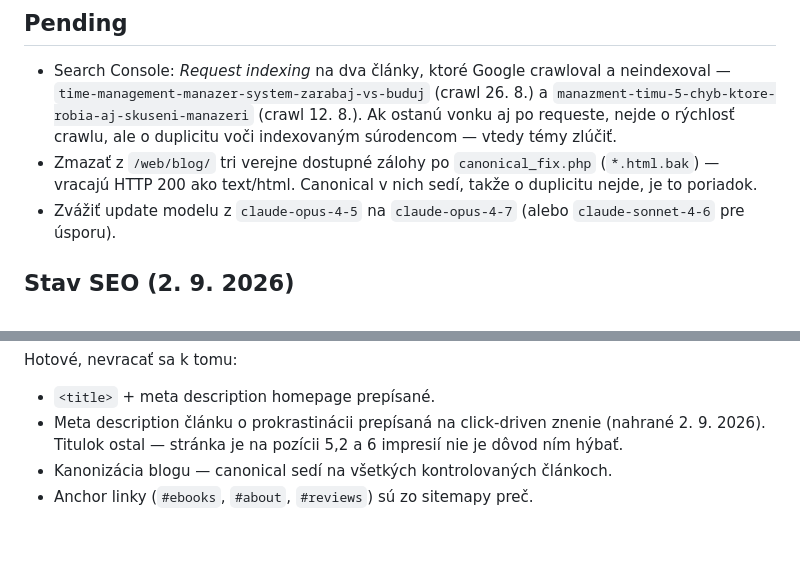
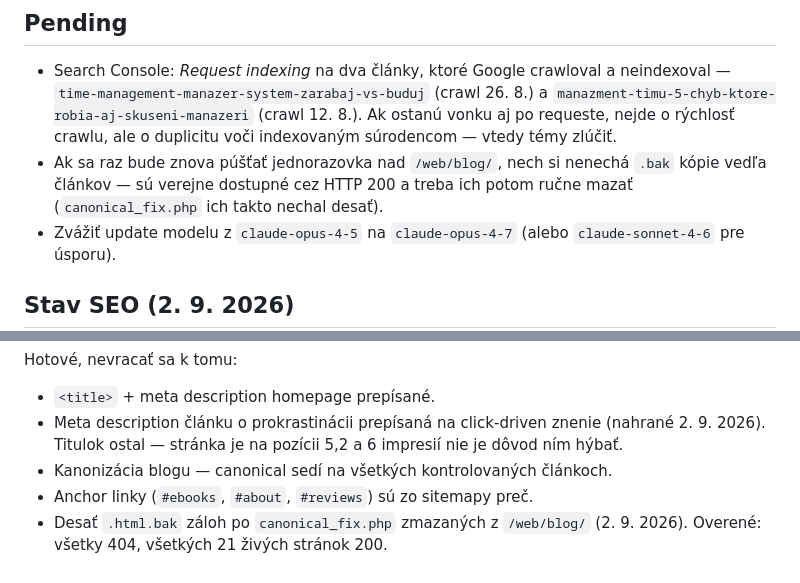
Before and after one commit to ChallengeMeNow/masfilipa-blog, a Markdown page: CLAUDE.md, 2 parts joined by grey strips. Drawn GitHub-style; blank space fills up the shorter version.

Commit message:
Zaznamenaj upratanie .bak záloh z /web/blog/
Desať záloh po canonical_fix.php bolo verejne dostupných cez HTTP 200.
Zmazané, overené — všetky 404, všetkých 21 živých stránok stále 200.
Pending nahradený poznámkou pre budúce jednorazovky nad /web/blog/.

Co-Authored-By: Claude Opus 5 (1M context) <noreply@anthropic.com>

```diff
--- a/CLAUDE.md
+++ b/CLAUDE.md
@@ -85,9 +85,9 @@ pozíciách 27–45 a články si o ne navzájom konkurovali.
   (crawl 26. 8.) a `manazment-timu-5-chyb-ktore-robia-aj-skuseni-manazeri`
   (crawl 12. 8.). Ak ostanú vonku aj po requeste, nejde o rýchlosť crawlu,
   ale o duplicitu voči indexovaným súrodencom — vtedy témy zlúčiť.
-- Zmazať z `/web/blog/` tri verejne dostupné zálohy po `canonical_fix.php`
-  (`*.html.bak`) — vracajú HTTP 200 ako text/html. Canonical v nich sedí,
-  takže o duplicitu nejde, je to poriadok.
+- Ak sa raz bude znova púšťať jednorazovka nad `/web/blog/`, nech si nenechá
+  `.bak` kópie vedľa článkov — sú verejne dostupné cez HTTP 200 a treba ich
+  potom ručne mazať (`canonical_fix.php` ich takto nechal desať).
 - Zvážiť update modelu z `claude-opus-4-5` na `claude-opus-4-7`
   (alebo `claude-sonnet-4-6` pre úsporu).
 
@@ -104,3 +104,5 @@ Hotové, nevracať sa k tomu:
   a 6 impresií nie je dôvod ním hýbať.
 - Kanonizácia blogu — canonical sedí na všetkých kontrolovaných článkoch.
 - Anchor linky (`#ebooks`, `#about`, `#reviews`) sú zo sitemapy preč.
+- Desať `.html.bak` záloh po `canonical_fix.php` zmazaných z `/web/blog/`
+  (2. 9. 2026). Overené: všetky 404, všetkých 21 živých stránok 200.
```
